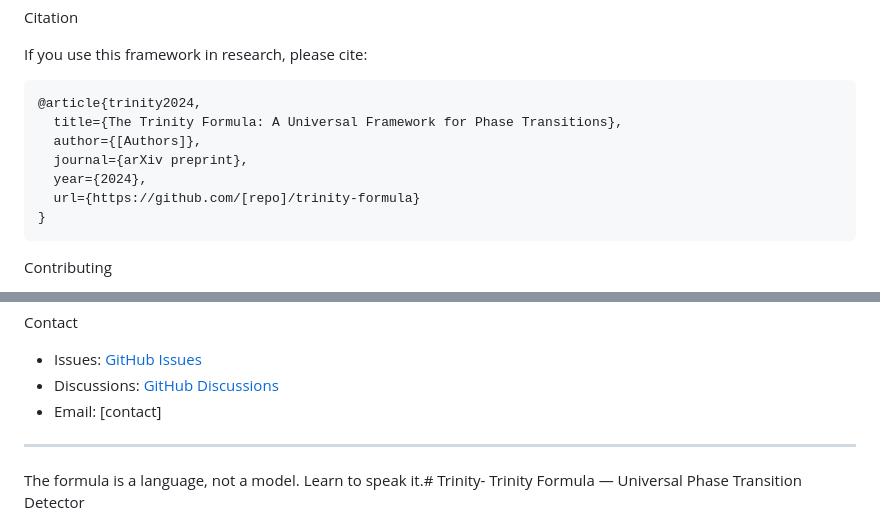
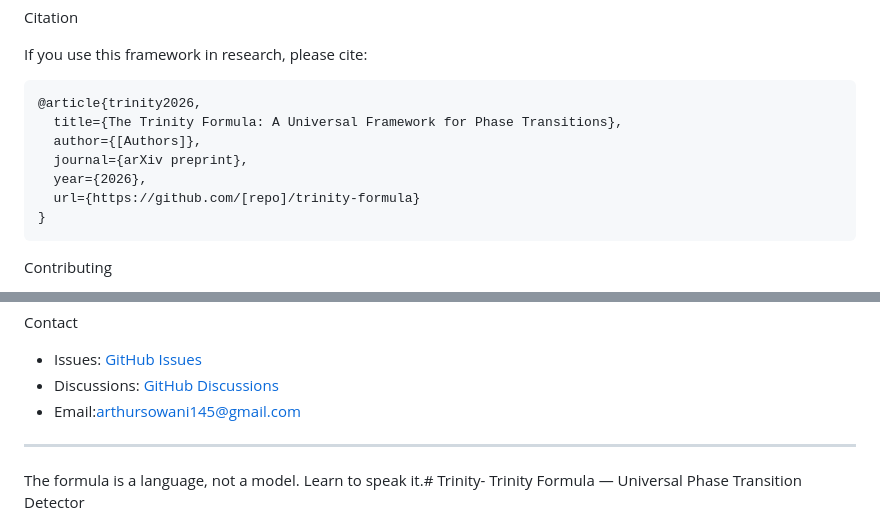
Before and after one commit to arthursowani145-ux/Trinity-, a Markdown page: README.md, 2 parts joined by grey strips. Rendered like a GitHub page.

````diff
--- a/README.md
+++ b/README.md
@@ -145,11 +145,11 @@ Citation
 If you use this framework in research, please cite:
 
 ```bibtex
-@article{trinity2024,
+@article{trinity2026,
   title={The Trinity Formula: A Universal Framework for Phase Transitions},
   author={[Authors]},
   journal={arXiv preprint},
-  year={2024},
+  year={2026},
   url={https://github.com/[repo]/trinity-formula}
 }
 ```
@@ -172,7 +172,7 @@ Contact
 
 - Issues: [GitHub Issues](https://github.com/[repo]/trinity-formula/issues)
 - Discussions: [GitHub Discussions](https://github.com/[repo]/trinity-formula/discussions)
-- Email: [contact]
+- Email:arthursowani145@gmail.com
 
 ---
 
````
